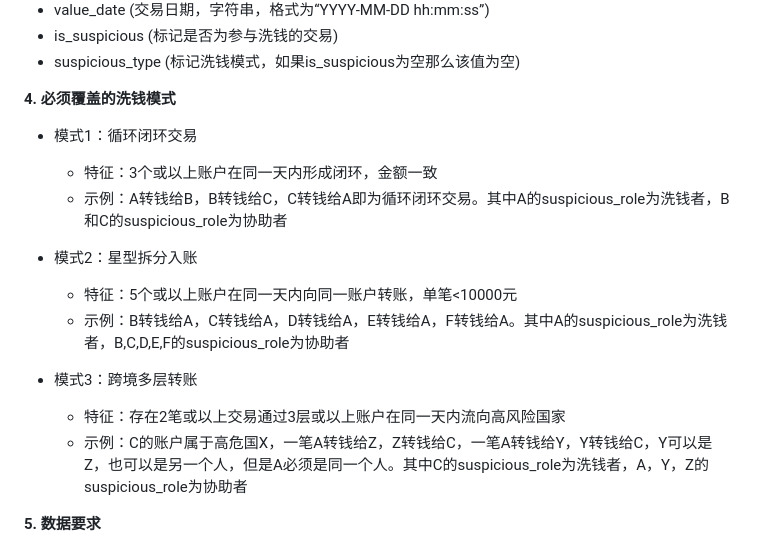
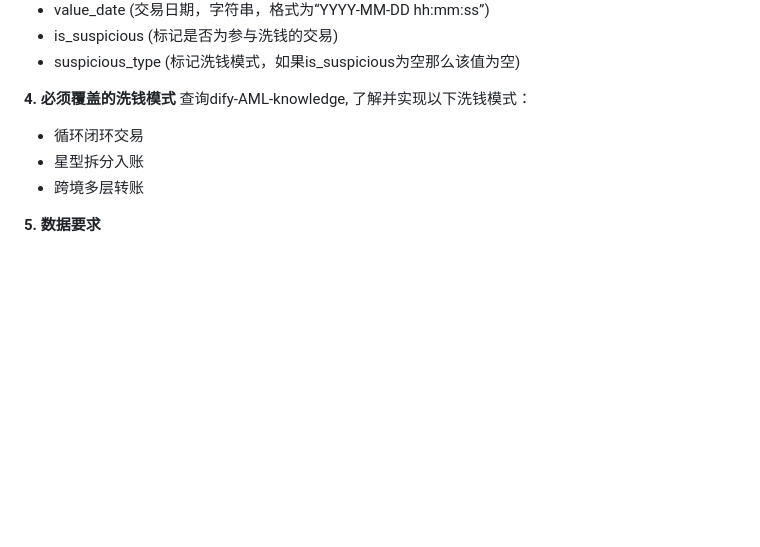
Before and after one commit to Zizinc/spark_aml, a Markdown page: prompt/洗钱网络提示词.md, the part around the change printed below. Drawn GitHub-style; blank space fills up the shorter version.

```diff
--- a/prompt/洗钱网络提示词.md
+++ b/prompt/洗钱网络提示词.md
@@ -32,17 +32,10 @@
 - suspicious_type (标记洗钱模式，如果is_suspicious为空那么该值为空)
 
 **4. 必须覆盖的洗钱模式**
-- 模式1：循环闭环交易
-  - 特征：3个或以上账户在同一天内形成闭环，金额一致
-  - 示例：A转钱给B，B转钱给C，C转钱给A即为循环闭环交易。其中A的suspicious_role为洗钱者，B和C的suspicious_role为协助者
-
-- 模式2：星型拆分入账
-  - 特征：5个或以上账户在同一天内向同一账户转账，单笔<10000元
-  - 示例：B转钱给A，C转钱给A，D转钱给A，E转钱给A，F转钱给A。其中A的suspicious_role为洗钱者，B,C,D,E,F的suspicious_role为协助者
-
-- 模式3：跨境多层转账
-  - 特征：存在2笔或以上交易通过3层或以上账户在同一天内流向高风险国家
-  - 示例：C的账户属于高危国X，一笔A转钱给Z，Z转钱给C，一笔A转钱给Y，Y转钱给C，Y可以是Z，也可以是另一个人，但是A必须是同一个人。其中C的suspicious_role为洗钱者，A，Y，Z的suspicious_role为协助者
+查询dify-AML-knowledge, 了解并实现以下洗钱模式：
+- 循环闭环交易
+- 星型拆分入账
+- 跨境多层转账
 
 **5. 数据要求**
 - 首先生成账户信息，再生成交易信息，确保每个账户和交易都能正确关联上
```
Also changed, not shown: other parts of prompt/洗钱网络提示词.md (+9 -12 lines), dify/aml_patterns.md (added, +11 -0 lines), dify/dify_setup.md (added, +48 -0 lines), dify/image/cursor_mcp.png (added), dify/image/cursor_tool_calling.png (added), dify/image/dify_knowledge.png (added), dify/image/dify_mcp.png (added), dify/image/dify_workflow.png (added), prompt/image/call_dify_mcp.png (added), 2 other files.
